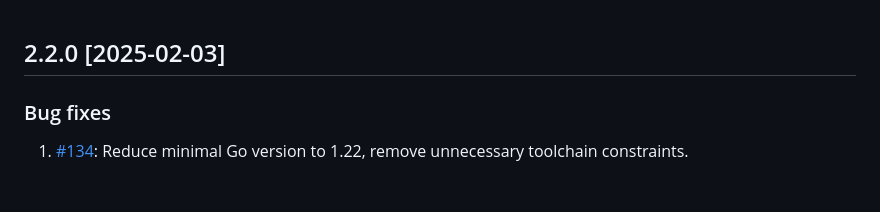
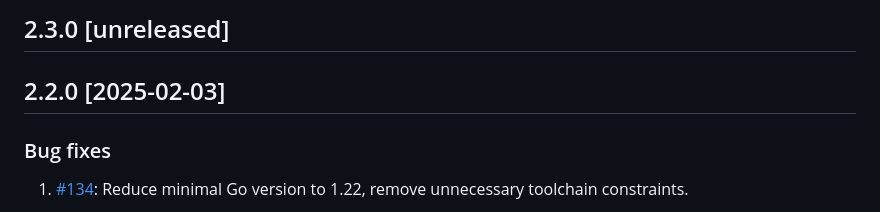
Before and after one commit to InfluxCommunity/influxdb3-go, a Markdown page: CHANGELOG.md, the part around the change. GitHub-like rendering; blank space fills up the shorter version.

Commit message:
chore: prepare next development iteration [skip ci]

```diff
--- a/CHANGELOG.md
+++ b/CHANGELOG.md
@@ -1,3 +1,5 @@
+## 2.3.0 [unreleased]
+
 ## 2.2.0 [2025-02-03]
 
 ### Bug fixes
```
